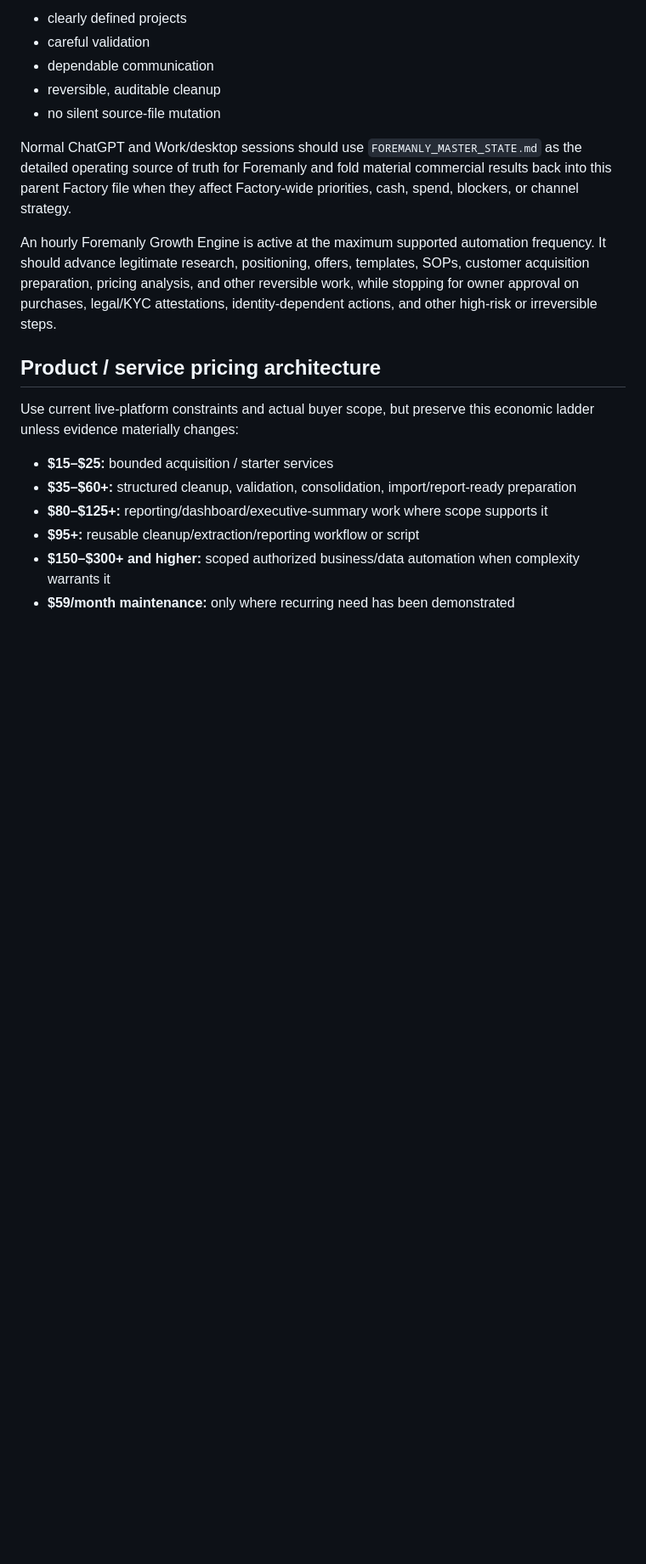
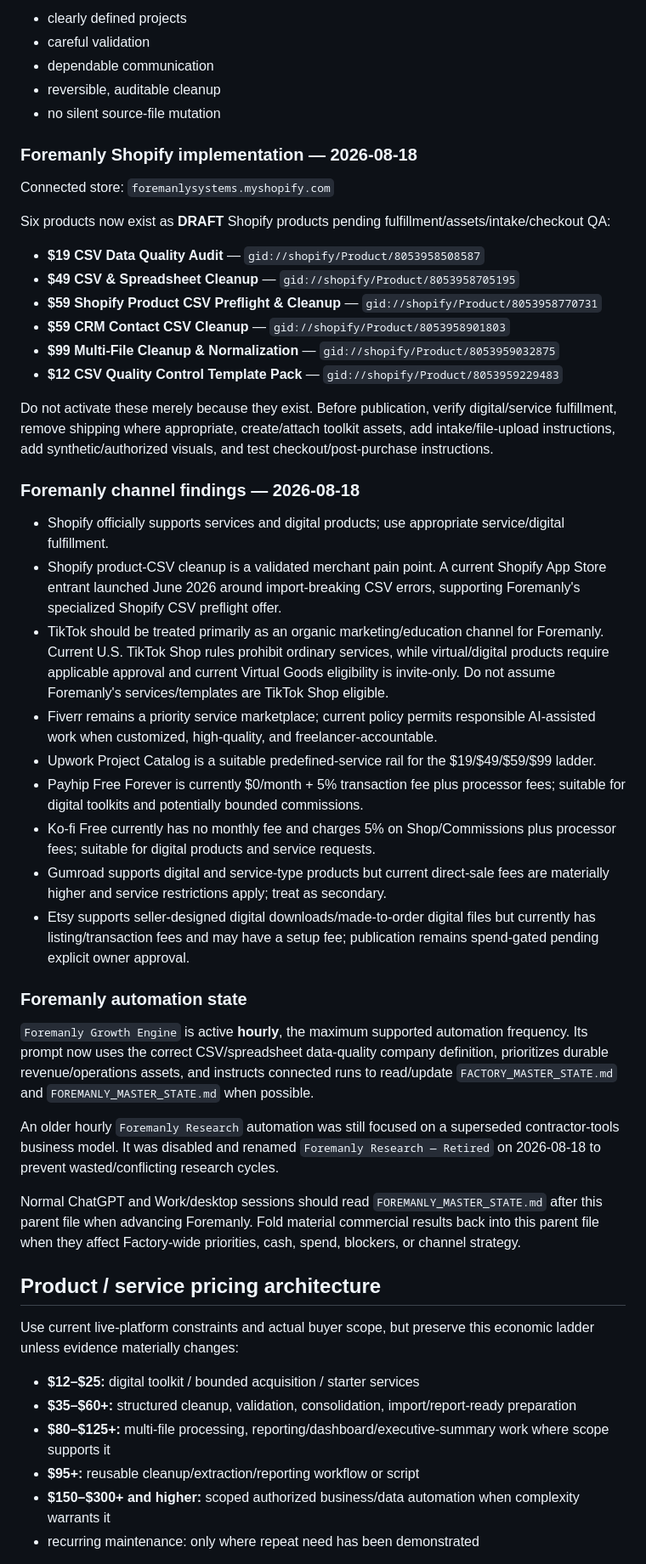
Before and after one commit to NestWellInc/PostHogScale, a Markdown page: FACTORY_MASTER_STATE.md, the part around one of its changes. Shown at 85% size. GitHub-like rendering; blank space fills up the shorter version.

Commit message:
Record Foremanly catalog and channel implementation in factory state

```diff
--- a/FACTORY_MASTER_STATE.md
+++ b/FACTORY_MASTER_STATE.md
@@ -86,16 +88,43 @@ Foremanly operating emphasis:
 - reversible, auditable cleanup
 - no silent source-file mutation
 
-Normal ChatGPT and Work/desktop sessions should use `FOREMANLY_MASTER_STATE.md` as the detailed operating source of truth for Foremanly and fold material commercial results back into this parent Factory file when they affect Factory-wide priorities, cash, spend, blockers, or channel strategy.
+### Foremanly Shopify implementation — 2026-08-18
+Connected store: `foremanlysystems.myshopify.com`
 
-An hourly Foremanly Growth Engine is active at the maximum supported automation frequency. It should advance legitimate research, positioning, offers, templates, SOPs, customer acquisition preparation, pricing analysis, and other reversible work, while stopping for owner approval on purchases, legal/KYC attestations, identity-dependent actions, and other high-risk or irreversible steps.
+Six products now exist as **DRAFT** Shopify products pending fulfillment/assets/intake/checkout QA:
+- **$19 CSV Data Quality Audit** — `gid://shopify/Product/8053958508587`
+- **$49 CSV & Spreadsheet Cleanup** — `gid://shopify/Product/8053958705195`
+- **$59 Shopify Product CSV Preflight & Cleanup** — `gid://shopify/Product/8053958770731`
+- **$59 CRM Contact CSV Cleanup** — `gid://shopify/Product/8053958901803`
+- **$99 Multi-File Cleanup & Normalization** — `gid://shopify/Product/8053959032875`
+- **$12 CSV Quality Control Template Pack** — `gid://shopify/Product/8053959229483`
+
+Do not activate these merely because they exist. Before publication, verify digital/service fulfillment, remove shipping where appropriate, create/attach toolkit assets, add intake/file-upload instructions, add synthetic/authorized visuals, and test checkout/post-purchase instructions.
+
+### Foremanly channel findings — 2026-08-18
+- Shopify officially supports services and digital products; use appropriate service/digital fulfillment.
+- Shopify product-CSV cleanup is a validated merchant pain point. A current Shopify App Store entrant launched June 2026 around import-breaking CSV errors, supporting Foremanly's specialized Shopify CSV preflight offer.
+- TikTok should be treated primarily as an organic marketing/education channel for Foremanly. Current U.S. TikTok Shop rules prohibit ordinary services, while virtual/digital products require applicable approval and current Virtual Goods eligibility is invite-only. Do not assume Foremanly's services/templates are TikTok Shop eligible.
+- Fiverr remains a priority service marketplace; current policy permits responsible AI-assisted work when customized, high-quality, and freelancer-accountable.
+- Upwork Project Catalog is a suitable predefined-service rail for the $19/$49/$59/$99 ladder.
+- Payhip Free Forever is currently $0/month + 5% transaction fee plus processor fees; suitable for digital toolkits and potentially bounded commissions.
+- Ko-fi Free currently has no monthly fee and charges 5% on Shop/Commissions plus processor fees; suitable for digital products and service requests.
+- Gumroad supports digital and service-type products but current direct-sale fees are materially higher and service restrictions apply; treat as secondary.
+- Etsy supports seller-designed digital downloads/made-to-order digital files but currently has listing/transaction fees and may have a setup fee; publication remains spend-gated pending explicit owner approval.
+
+### Foremanly automation state
+`Foremanly Growth Engine` is active **hourly**, the maximum supported automation frequency. Its prompt now uses the correct CSV/spreadsheet data-quality company definition, prioritizes durable revenue/operations assets, and instructs connected runs to read/update `FACTORY_MASTER_STATE.md` and `FOREMANLY_MASTER_STATE.md` when possible.
+
+An older hourly `Foremanly Research` automation was still focused on a superseded contractor-tools business model. It was disabled and renamed `Foremanly Research — Retired` on 2026-08-18 to prevent wasted/conflicting research cycles.
+
+Normal ChatGPT and Work/desktop sessions should read `FOREMANLY_MASTER_STATE.md` after this parent file when advancing Foremanly. Fold material commercial results back into this parent file when they affect Factory-wide priorities, cash, spend, blockers, or channel strategy.
 
 ## Product / service pricing architecture
 Use current live-platform constraints and actual buyer scope, but preserve this economic ladder unless evidence materially changes:
-- **$15–$25:** bounded acquisition / starter services
+- **$12–$25:** digital toolkit / bounded acquisition / starter services
 - **$35–$60+:** structured cleanup, validation, consolidation, import/report-ready preparation
-- **$80–$125+:** reporting/dashboard/executive-summary work where scope supports it
+- **$80–$125+:** multi-file processing, reporting/dashboard/executive-summary work where scope supports it
 - **$95+:** reusable cleanup/extraction/reporting workflow or script
 - **$150–$300+ and higher:** scoped authorized business/data automation when complexity warrants it
-- **$59/month maintenance:** only where recurring need has been demonstrated
+- recurring maintenance: only where repeat need has been demonstrated
 
```
Also changed, not shown: other parts of FACTORY_MASTER_STATE.md (+32 -20 lines).
